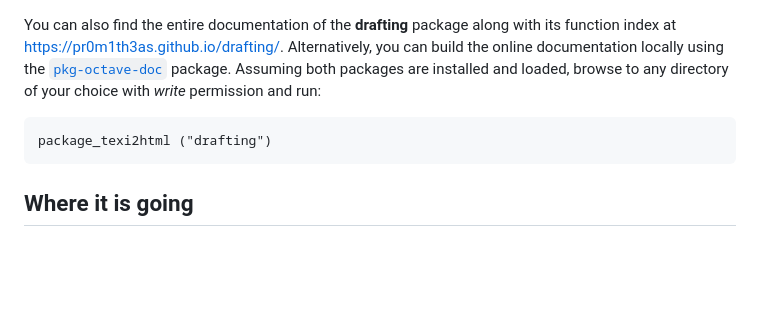
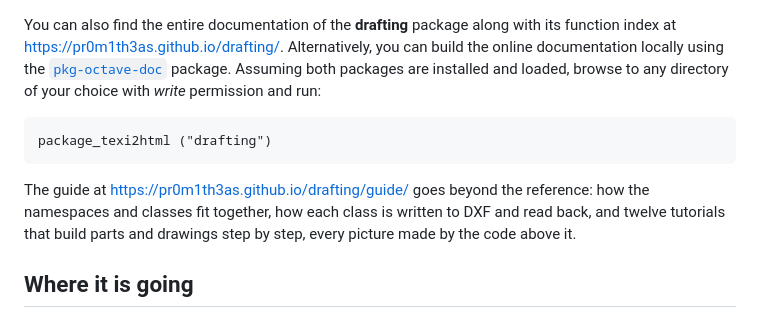
Before and after one commit to pr0m1th3as/drafting, a Markdown page: README.md, the part around the change. Drawn GitHub-style; blank space fills up the shorter version.

Commit message:
README.md: Link to the guide

````diff
--- a/README.md
+++ b/README.md
@@ -258,6 +258,12 @@ your choice with *write* permission and run:
 package_texi2html ("drafting")
 ```
 
+The guide at
+[https://pr0m1th3as.github.io/drafting/guide/](https://pr0m1th3as.github.io/drafting/guide/)
+goes beyond the reference: how the namespaces and classes fit together, how
+each class is written to DXF and read back, and twelve tutorials that build
+parts and drawings step by step, every picture made by the code above it.
+
 ## Where it is going
 
 [`ROADMAP.md`](ROADMAP.md) sets out what is planned and why, ordered by what
````
